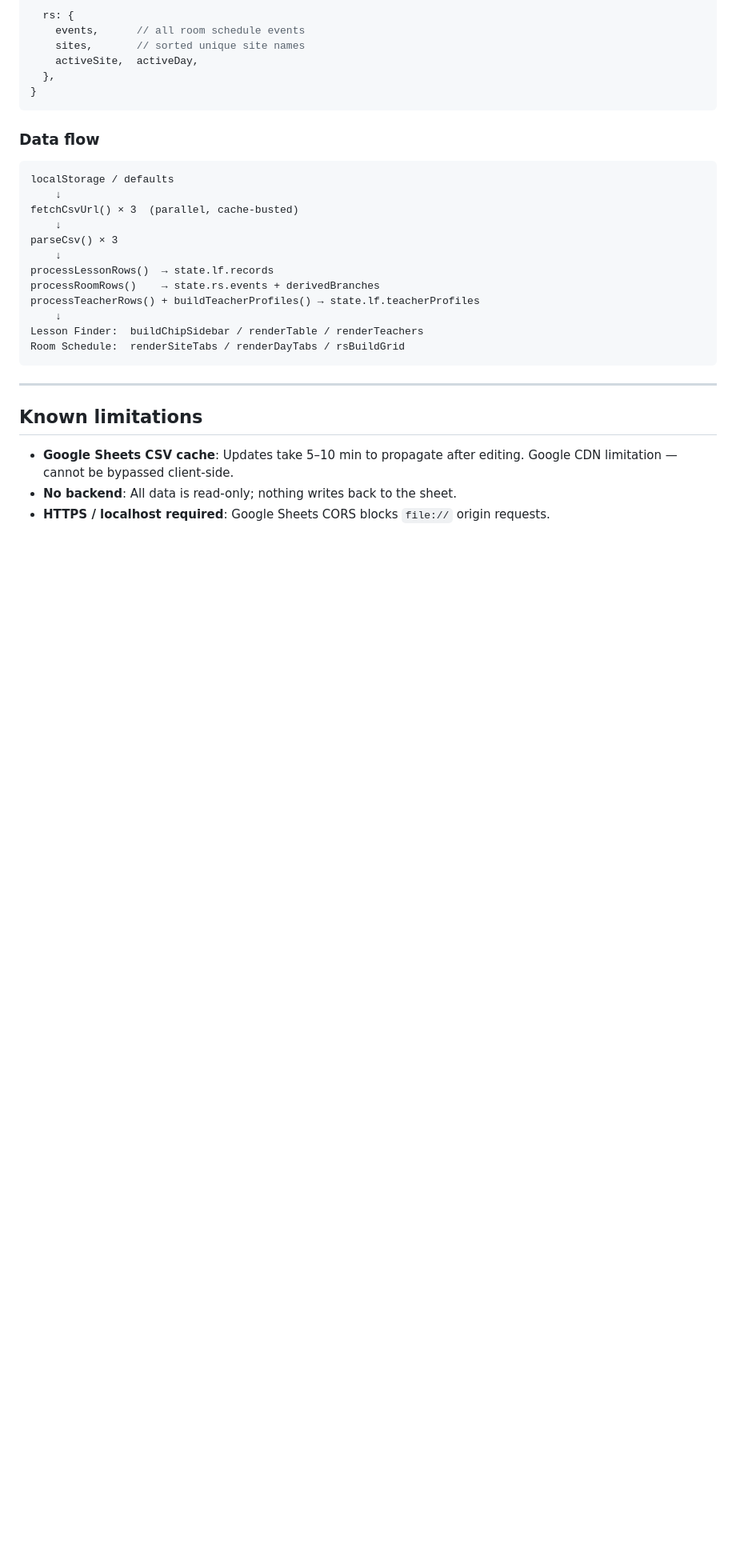
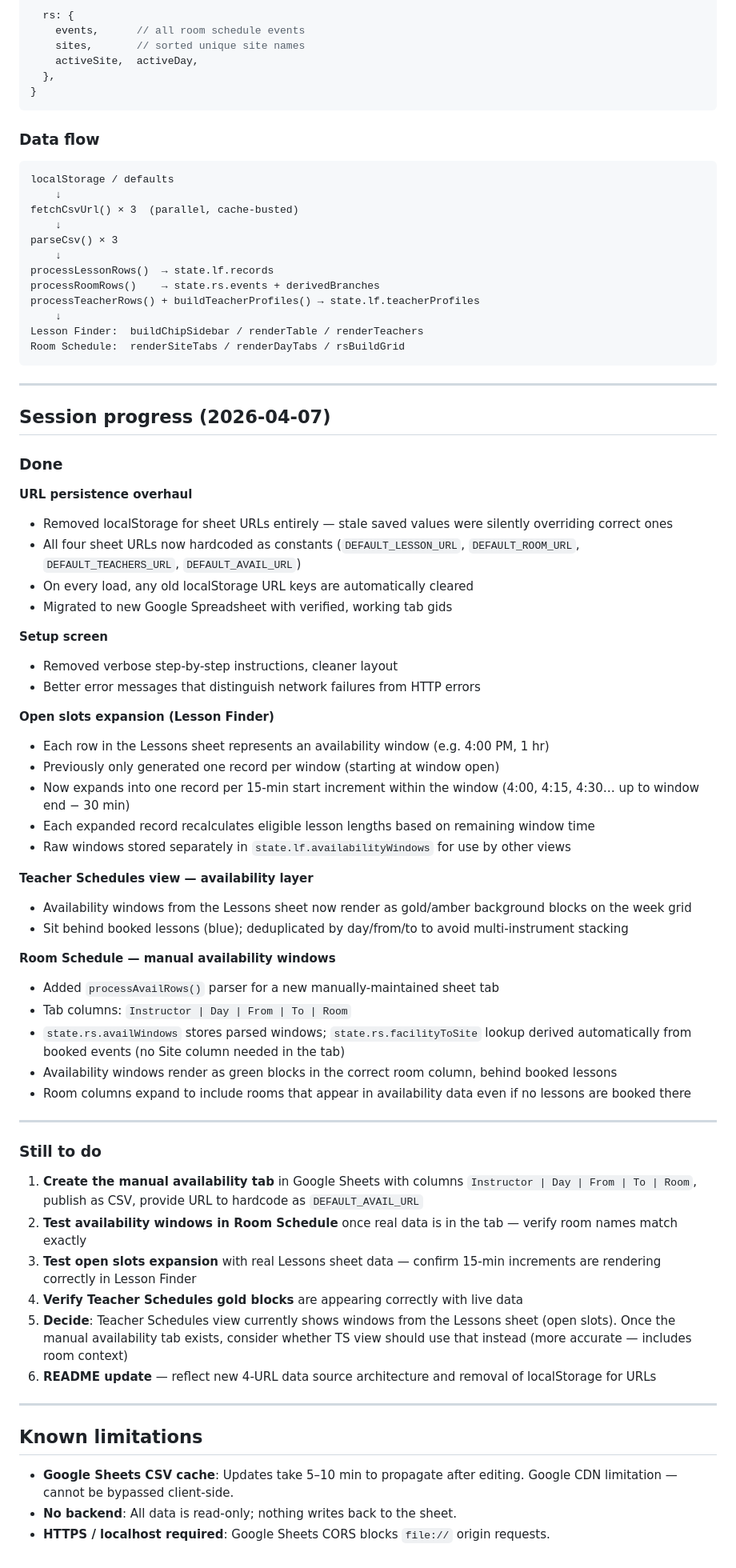
Before and after one commit to jrimler/cmc-reg, a Markdown page: README.md, the part around the change. Shown at 80% size. Rendered like a GitHub page; blank space fills up the shorter version.

Commit message:
update README with session progress and remaining tasks
Co-Authored-By: Claude Sonnet 4.6 <noreply@anthropic.com>

```diff
--- a/README.md
+++ b/README.md
@@ -140,6 +140,51 @@ Room Schedule:  renderSiteTabs / renderDayTabs / rsBuildGrid
 
 ---
 
+## Session progress (2026-04-07)
+
+### Done
+
+**URL persistence overhaul**
+- Removed localStorage for sheet URLs entirely — stale saved values were silently overriding correct ones
+- All four sheet URLs now hardcoded as constants (`DEFAULT_LESSON_URL`, `DEFAULT_ROOM_URL`, `DEFAULT_TEACHERS_URL`, `DEFAULT_AVAIL_URL`)
+- On every load, any old localStorage URL keys are automatically cleared
+- Migrated to new Google Spreadsheet with verified, working tab gids
+
+**Setup screen**
+- Removed verbose step-by-step instructions, cleaner layout
+- Better error messages that distinguish network failures from HTTP errors
+
+**Open slots expansion (Lesson Finder)**
+- Each row in the Lessons sheet represents an availability window (e.g. 4:00 PM, 1 hr)
+- Previously only generated one record per window (starting at window open)
+- Now expands into one record per 15-min start increment within the window (4:00, 4:15, 4:30… up to window end − 30 min)
+- Each expanded record recalculates eligible lesson lengths based on remaining window time
+- Raw windows stored separately in `state.lf.availabilityWindows` for use by other views
+
+**Teacher Schedules view — availability layer**
+- Availability windows from the Lessons sheet now render as gold/amber background blocks on the week grid
+- Sit behind booked lessons (blue); deduplicated by day/from/to to avoid multi-instrument stacking
+
+**Room Schedule — manual availability windows**
+- Added `processAvailRows()` parser for a new manually-maintained sheet tab
+- Tab columns: `Instructor | Day | From | To | Room`
+- `state.rs.availWindows` stores parsed windows; `state.rs.facilityToSite` lookup derived automatically from booked events (no Site column needed in the tab)
+- Availability windows render as green blocks in the correct room column, behind booked lessons
+- Room columns expand to include rooms that appear in availability data even if no lessons are booked there
+
+---
+
+### Still to do
+
+1. **Create the manual availability tab** in Google Sheets with columns `Instructor | Day | From | To | Room`, publish as CSV, provide URL to hardcode as `DEFAULT_AVAIL_URL`
+2. **Test availability windows in Room Schedule** once real data is in the tab — verify room names match exactly
+3. **Test open slots expansion** with real Lessons sheet data — confirm 15-min increments are rendering correctly in Lesson Finder
+4. **Verify Teacher Schedules gold blocks** are appearing correctly with live data
+5. **Decide**: Teacher Schedules view currently shows windows from the Lessons sheet (open slots). Once the manual availability tab exists, consider whether TS view should use that instead (more accurate — includes room context)
+6. **README update** — reflect new 4-URL data source architecture and removal of localStorage for URLs
+
+---
+
 ## Known limitations
 
 - **Google Sheets CSV cache**: Updates take 5–10 min to propagate after editing. Google CDN limitation — cannot be bypassed client-side.
```
